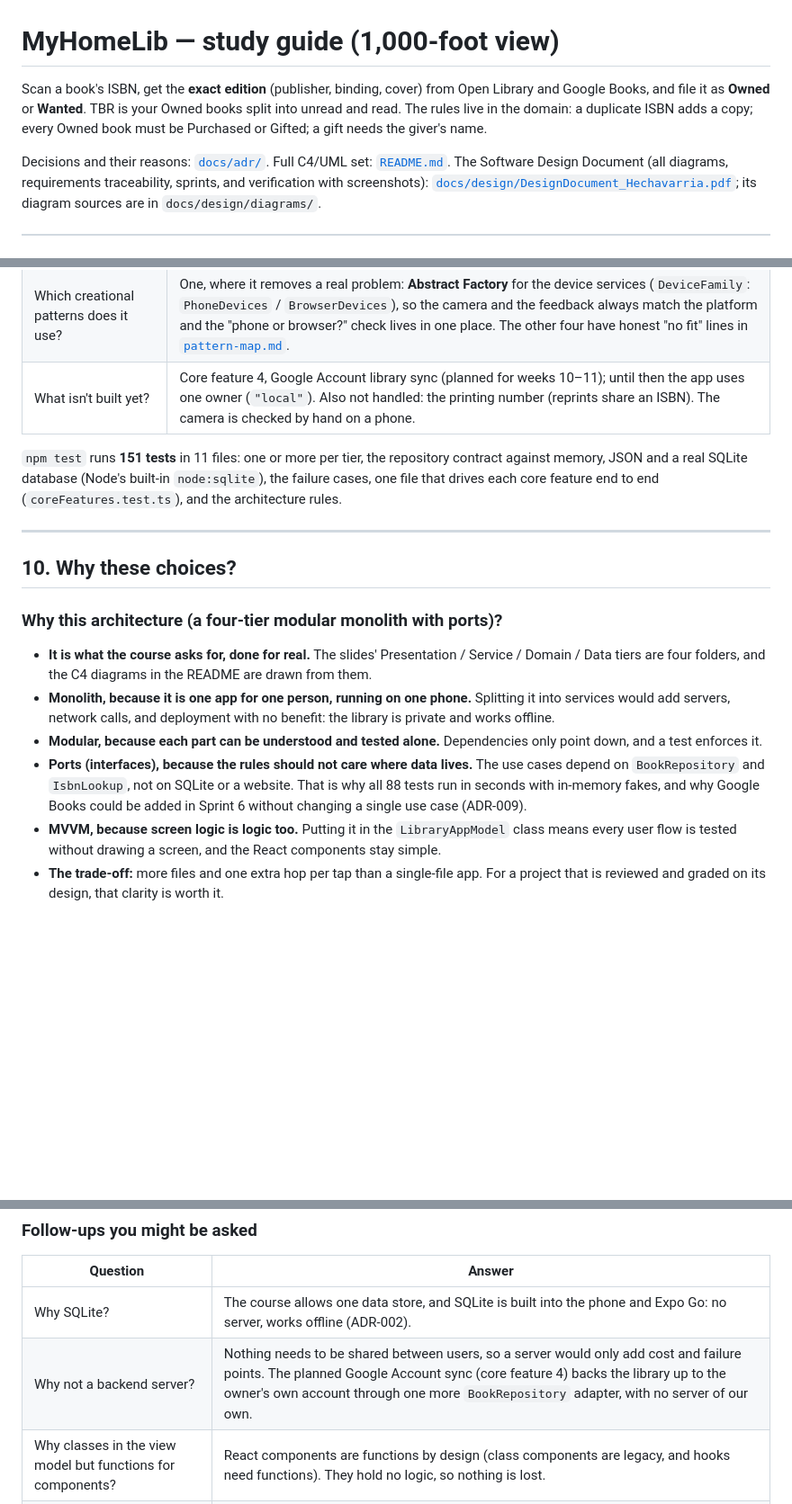
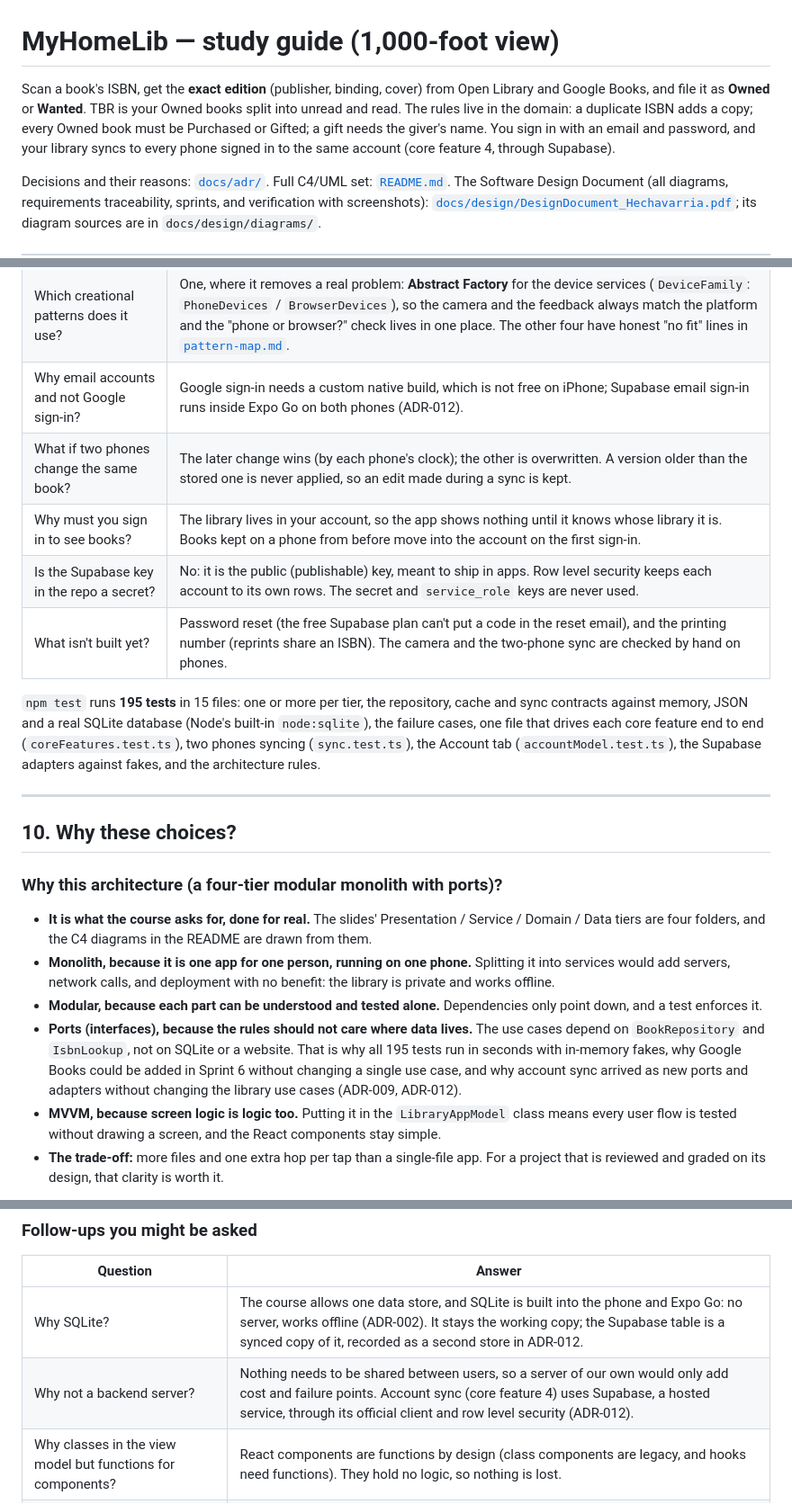
Before and after one commit to ghechavarria/cen5064-project-hechavarria, a Markdown page: docs/code-review.md, 3 parts joined by grey strips. Shown at 90% size. Rendered like a GitHub page; blank space fills up the shorter version.

```diff
--- a/docs/code-review.md
+++ b/docs/code-review.md
@@ -1,6 +1,6 @@
 # MyHomeLib — study guide (1,000-foot view)
 
-Scan a book's ISBN, get the **exact edition** (publisher, binding, cover) from Open Library and Google Books, and file it as **Owned** or **Wanted**. TBR is your Owned books split into unread and read. The rules live in the domain: a duplicate ISBN adds a copy; every Owned book must be Purchased or Gifted; a gift needs the giver's name.
+Scan a book's ISBN, get the **exact edition** (publisher, binding, cover) from Open Library and Google Books, and file it as **Owned** or **Wanted**. TBR is your Owned books split into unread and read. The rules live in the domain: a duplicate ISBN adds a copy; every Owned book must be Purchased or Gifted; a gift needs the giver's name. You sign in with an email and password, and your library syncs to every phone signed in to the same account (core feature 4, through Supabase).
 
 Decisions and their reasons: [`docs/adr/`](adr/). Full C4/UML set: [`README.md`](../README.md). The Software Design Document (all diagrams, requirements traceability, sprints, and verification with screenshots): [`docs/design/DesignDocument_Hechavarria.pdf`](design/DesignDocument_Hechavarria.pdf); its diagram sources are in `docs/design/diagrams/`.
 
@@ -286,9 +327,13 @@ classDiagram
 | What if the saved library is damaged? | `BookRowMapper.withDefaults` repairs each row (unknown values fall back to safe defaults), rows with no owner or ISBN are skipped, and an unreadable browser save is backed up instead of crashing the app. |
 | Can two owners have the same book? | Yes: every repository keys rows by owner and ISBN together, and SQLite enforces `UNIQUE (owner_id, isbn)`. |
 | Which creational patterns does it use? | One, where it removes a real problem: **Abstract Factory** for the device services (`DeviceFamily`: `PhoneDevices` / `BrowserDevices`), so the camera and the feedback always match the platform and the "phone or browser?" check lives in one place. The other four have honest "no fit" lines in [`pattern-map.md`](pattern-map.md). |
-| What isn't built yet? | Core feature 4, Google Account library sync (planned for weeks 10–11); until then the app uses one owner (`"local"`). Also not handled: the printing number (reprints share an ISBN). The camera is checked by hand on a phone. |
+| Why email accounts and not Google sign-in? | Google sign-in needs a custom native build, which is not free on iPhone; Supabase email sign-in runs inside Expo Go on both phones (ADR-012). |
+| What if two phones change the same book? | The later change wins (by each phone's clock); the other is overwritten. A version older than the stored one is never applied, so an edit made during a sync is kept. |
+| Why must you sign in to see books? | The library lives in your account, so the app shows nothing until it knows whose library it is. Books kept on a phone from before move into the account on the first sign-in. |
+| Is the Supabase key in the repo a secret? | No: it is the public (publishable) key, meant to ship in apps. Row level security keeps each account to its own rows. The secret and `service_role` keys are never used. |
+| What isn't built yet? | Password reset (the free Supabase plan can't put a code in the reset email), and the printing number (reprints share an ISBN). The camera and the two-phone sync are checked by hand on phones. |
 
-`npm test` runs **151 tests** in 11 files: one or more per tier, the repository contract against memory, JSON and a real SQLite database (Node's built-in `node:sqlite`), the failure cases, one file that drives each core feature end to end (`coreFeatures.test.ts`), and the architecture rules.
+`npm test` runs **195 tests** in 15 files: one or more per tier, the repository, cache and sync contracts against memory, JSON and a real SQLite database (Node's built-in `node:sqlite`), the failure cases, one file that drives each core feature end to end (`coreFeatures.test.ts`), two phones syncing (`sync.test.ts`), the Account tab (`accountModel.test.ts`), the Supabase adapters against fakes, and the architecture rules.
 
 
 ---
@@ -300,7 +345,7 @@ classDiagram
 - **It is what the course asks for, done for real.** The slides' Presentation / Service / Domain / Data tiers are four folders, and the C4 diagrams in the README are drawn from them.
 - **Monolith, because it is one app for one person, running on one phone.** Splitting it into services would add servers, network calls, and deployment with no benefit: the library is private and works offline.
 - **Modular, because each part can be understood and tested alone.** Dependencies only point down, and a test enforces it.
-- **Ports (interfaces), because the rules should not care where data lives.** The use cases depend on `BookRepository` and `IsbnLookup`, not on SQLite or a website. That is why all 88 tests run in seconds with in-memory fakes, and why Google Books could be added in Sprint 6 without changing a single use case (ADR-009).
+- **Ports (interfaces), because the rules should not care where data lives.** The use cases depend on `BookRepository` and `IsbnLookup`, not on SQLite or a website. That is why all 195 tests run in seconds with in-memory fakes, why Google Books could be added in Sprint 6 without changing a single use case, and why account sync arrived as new ports and adapters without changing the library use cases (ADR-009, ADR-012).
 - **MVVM, because screen logic is logic too.** Putting it in the `LibraryAppModel` class means every user flow is tested without drawing a screen, and the React components stay simple.
 - **The trade-off:** more files and one extra hop per tap than a single-file app. For a project that is reviewed and graded on its design, that clarity is worth it.
 
@@ -324,7 +369,7 @@ classDiagram
 
 | Question | Answer |
 |---|---|
-| Why SQLite? | The course allows one data store, and SQLite is built into the phone and Expo Go: no server, works offline (ADR-002). |
-| Why not a backend server? | Nothing needs to be shared between users, so a server would only add cost and failure points. The planned Google Account sync (core feature 4) backs the library up to the owner's own account through one more `BookRepository` adapter, with no server of our own. |
+| Why SQLite? | The course allows one data store, and SQLite is built into the phone and Expo Go: no server, works offline (ADR-002). It stays the working copy; the Supabase table is a synced copy of it, recorded as a second store in ADR-012. |
+| Why not a backend server? | Nothing needs to be shared between users, so a server of our own would only add cost and failure points. Account sync (core feature 4) uses Supabase, a hosted service, through its official client and row level security (ADR-012). |
 | Why classes in the view model but functions for components? | React components are functions by design (class components are legacy, and hooks need functions). They hold no logic, so nothing is lost. |
 | Why Google Books if the course limited integrations? | Open Library alone often showed the wrong cover for a printing. Google is official, optional (free key), and plugged in behind the same port (ADR-006). |
```
Also changed, not shown: other parts of docs/code-review.md (+55 -14 lines).
